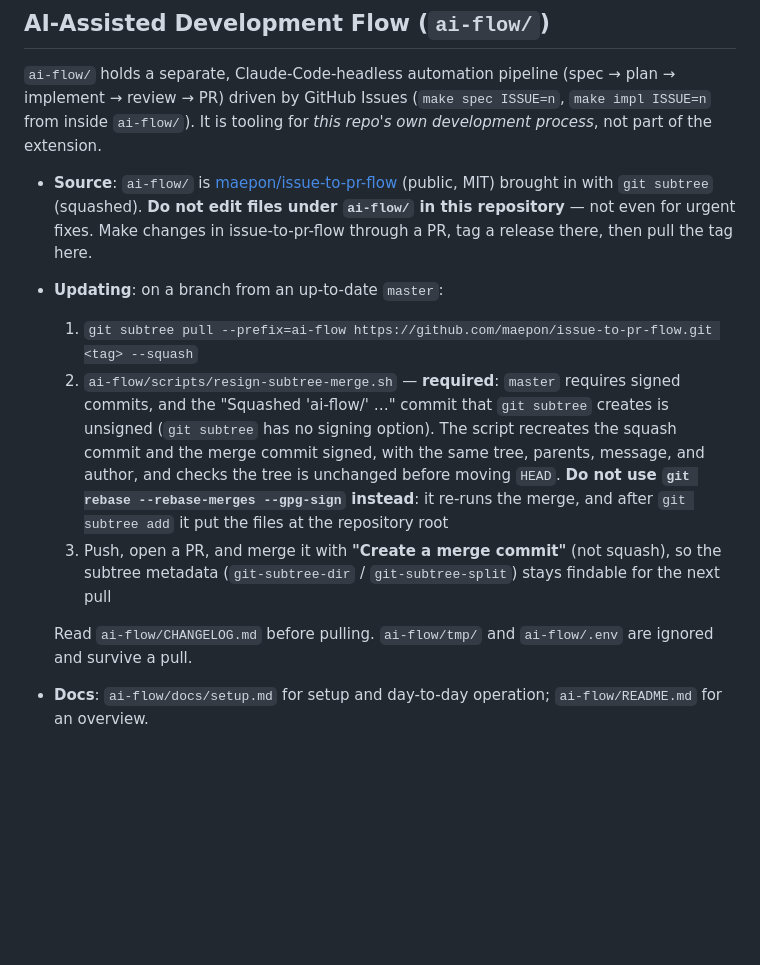
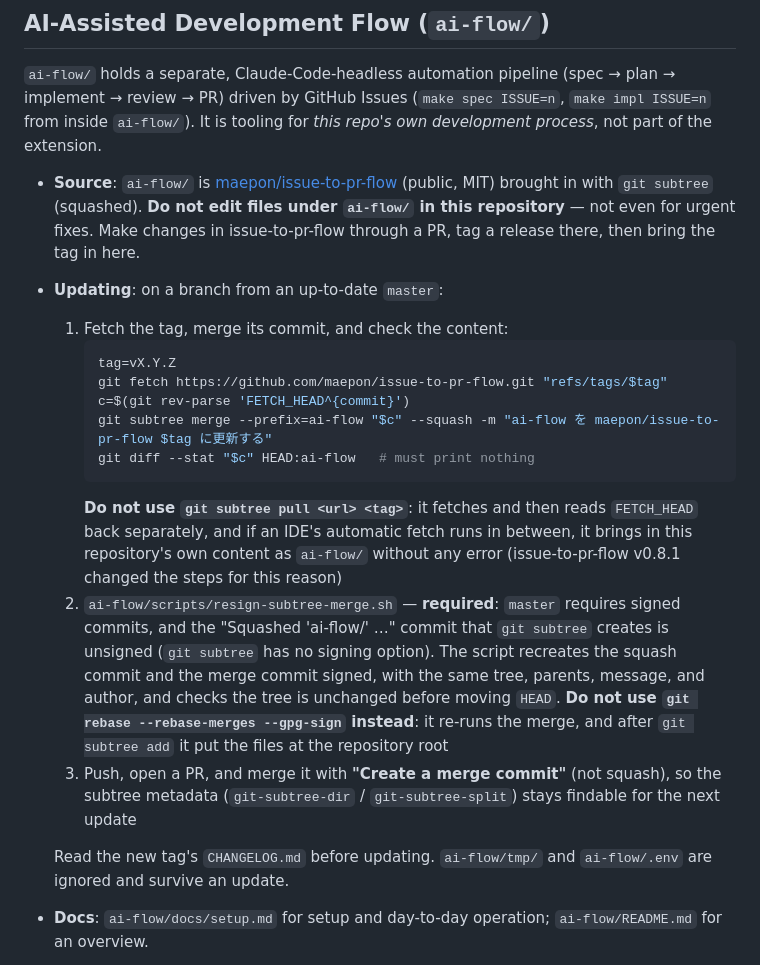
Before and after one commit to maepon/jumpmark-dock, a Markdown page: CLAUDE.md, the part around the change. Drawn GitHub-style; blank space fills up the shorter version.

Commit message:
ai-flow を取り込む手順を、タグを fetch してから git subtree merge する形に変える
issue-to-pr-flow v0.8.1 で、git subtree pull <url> <tag> は IDE の自動 fetch と重なると
このリポジトリ自身の内容を ai-flow/ として取り込むことがあるため、タグを fetch して
そのコミットを git subtree merge し、git diff --stat で中身を確かめる手順に変わった。
CLAUDE.md の手順をそれに合わせ、引き継ぎ記録の取り込み中のバージョンを v0.9.0 にする。

Co-Authored-By: Claude Opus 5.5 <noreply@anthropic.com>

````diff
--- a/CLAUDE.md
+++ b/CLAUDE.md
@@ -105,13 +105,21 @@ Current status: v2.4.0 is published on the Chrome Web Store. See `docs/work-sess
 
 `ai-flow/` holds a separate, Claude-Code-headless automation pipeline (spec → plan → implement → review → PR) driven by GitHub Issues (`make spec ISSUE=n`, `make impl ISSUE=n` from inside `ai-flow/`). It is tooling for *this repo's own development process*, not part of the extension.
 
-- **Source**: `ai-flow/` is [maepon/issue-to-pr-flow](https://github.com/maepon/issue-to-pr-flow) (public, MIT) brought in with `git subtree` (squashed). **Do not edit files under `ai-flow/` in this repository** — not even for urgent fixes. Make changes in issue-to-pr-flow through a PR, tag a release there, then pull the tag here.
+- **Source**: `ai-flow/` is [maepon/issue-to-pr-flow](https://github.com/maepon/issue-to-pr-flow) (public, MIT) brought in with `git subtree` (squashed). **Do not edit files under `ai-flow/` in this repository** — not even for urgent fixes. Make changes in issue-to-pr-flow through a PR, tag a release there, then bring the tag in here.
 - **Updating**: on a branch from an up-to-date `master`:
-  1. `git subtree pull --prefix=ai-flow https://github.com/maepon/issue-to-pr-flow.git <tag> --squash`
+  1. Fetch the tag, merge its commit, and check the content:
+     ```sh
+     tag=vX.Y.Z
+     git fetch https://github.com/maepon/issue-to-pr-flow.git "refs/tags/$tag"
+     c=$(git rev-parse 'FETCH_HEAD^{commit}')
+     git subtree merge --prefix=ai-flow "$c" --squash -m "ai-flow を maepon/issue-to-pr-flow $tag に更新する"
+     git diff --stat "$c" HEAD:ai-flow   # must print nothing
+     ```
+     **Do not use `git subtree pull <url> <tag>`**: it fetches and then reads `FETCH_HEAD` back separately, and if an IDE's automatic fetch runs in between, it brings in this repository's own content as `ai-flow/` without any error (issue-to-pr-flow v0.8.1 changed the steps for this reason)
   2. `ai-flow/scripts/resign-subtree-merge.sh` — **required**: `master` requires signed commits, and the "Squashed 'ai-flow/' …" commit that `git subtree` creates is unsigned (`git subtree` has no signing option). The script recreates the squash commit and the merge commit signed, with the same tree, parents, message, and author, and checks the tree is unchanged before moving `HEAD`. **Do not use `git rebase --rebase-merges --gpg-sign` instead**: it re-runs the merge, and after `git subtree add` it put the files at the repository root
-  3. Push, open a PR, and merge it with **"Create a merge commit"** (not squash), so the subtree metadata (`git-subtree-dir` / `git-subtree-split`) stays findable for the next pull
+  3. Push, open a PR, and merge it with **"Create a merge commit"** (not squash), so the subtree metadata (`git-subtree-dir` / `git-subtree-split`) stays findable for the next update
 
-  Read `ai-flow/CHANGELOG.md` before pulling. `ai-flow/tmp/` and `ai-flow/.env` are ignored and survive a pull.
+  Read the new tag's `CHANGELOG.md` before updating. `ai-flow/tmp/` and `ai-flow/.env` are ignored and survive an update.
 - **Docs**: `ai-flow/docs/setup.md` for setup and day-to-day operation; `ai-flow/README.md` for an overview.
 - **Project settings**: base branch, test/format commands, output language, extra permissions, and project text embedded into prompts (such as the risk catalog) live in the root `.ai-flow/` directory. This is the only part adapted to this project.
 - **Tooling files**: everything under `ai-flow/`, plus the root `.ai-flow/` and `.gitignore`. They are maintained by humans through their own PRs (never mixed into issue work); the automated flow refuses to let agent-driven issue work modify them.
````
Also changed, not shown: docs/work-session-handoff.md (+2 -2 lines).
